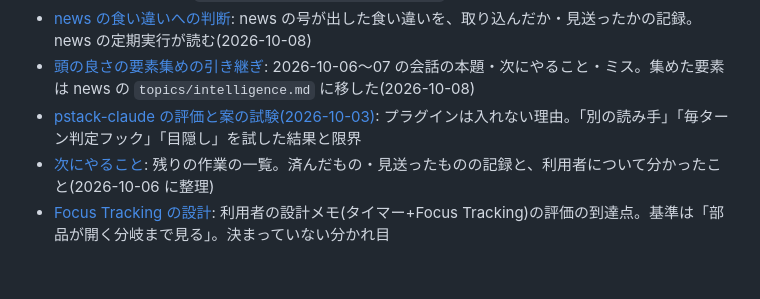
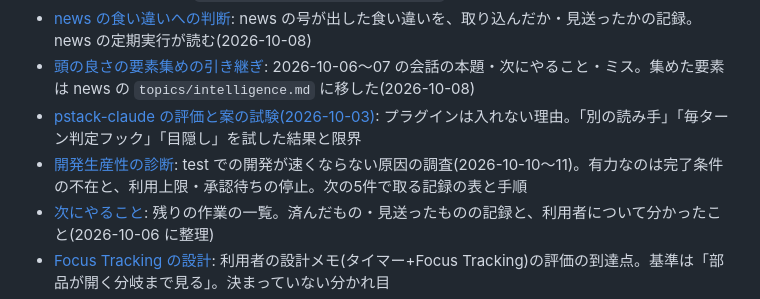
Before and after one commit to Yako-jwkf/test, a Markdown page: docs/knowledge/README.md, the part around the change. GitHub-like rendering; blank space fills up the shorter version.

Commit message:
開発生産性の診断の結果と、次の5件で取る記録の手順をナレッジに残す
Co-Authored-By: Claude Opus 5.5 <noreply@anthropic.com>
Claude-Session: https://claude.ai/code/session_01Eg1mNDJAZWZgfAGbxepCAt

```diff
--- a/docs/knowledge/README.md
+++ b/docs/knowledge/README.md
@@ -19,6 +19,7 @@
 - [news の食い違いへの判断](news-decisions.md): news の号が出した食い違いを、取り込んだか・見送ったかの記録。news の定期実行が読む(2026-10-08)
 - [頭の良さの要素集めの引き継ぎ](intelligence-elements.md): 2026-10-06〜07 の会話の本題・次にやること・ミス。集めた要素は news の `topics/intelligence.md` に移した(2026-10-08)
 - [pstack-claude の評価と案の試験(2026-10-03)](pstack-evaluation.md): プラグインは入れない理由。「別の読み手」「毎ターン判定フック」「目隠し」を試した結果と限界
+- [開発生産性の診断](dev-productivity-diagnosis.md): test での開発が速くならない原因の調査(2026-10-10〜11)。有力なのは完了条件の不在と、利用上限・承認待ちの停止。次の5件で取る記録の表と手順
 - [次にやること](next-steps.md): 残りの作業の一覧。済んだもの・見送ったものの記録と、利用者について分かったこと(2026-10-06 に整理)
 - [Focus Tracking の設計](focus-tracking-design.md): 利用者の設計メモ(タイマー+Focus Tracking)の評価の到達点。基準は「部品が開く分岐まで見る」。決まっていない分かれ目
 - [ミス置き場](mistake-inbox.md): 起きたミスを見つけたその場で置く。ここから `/reflect` で処理する
```
Also changed, not shown: docs/knowledge/dev-productivity-diagnosis.md (added, +55 -0 lines), docs/knowledge/next-steps.md (+1 -0 lines).
